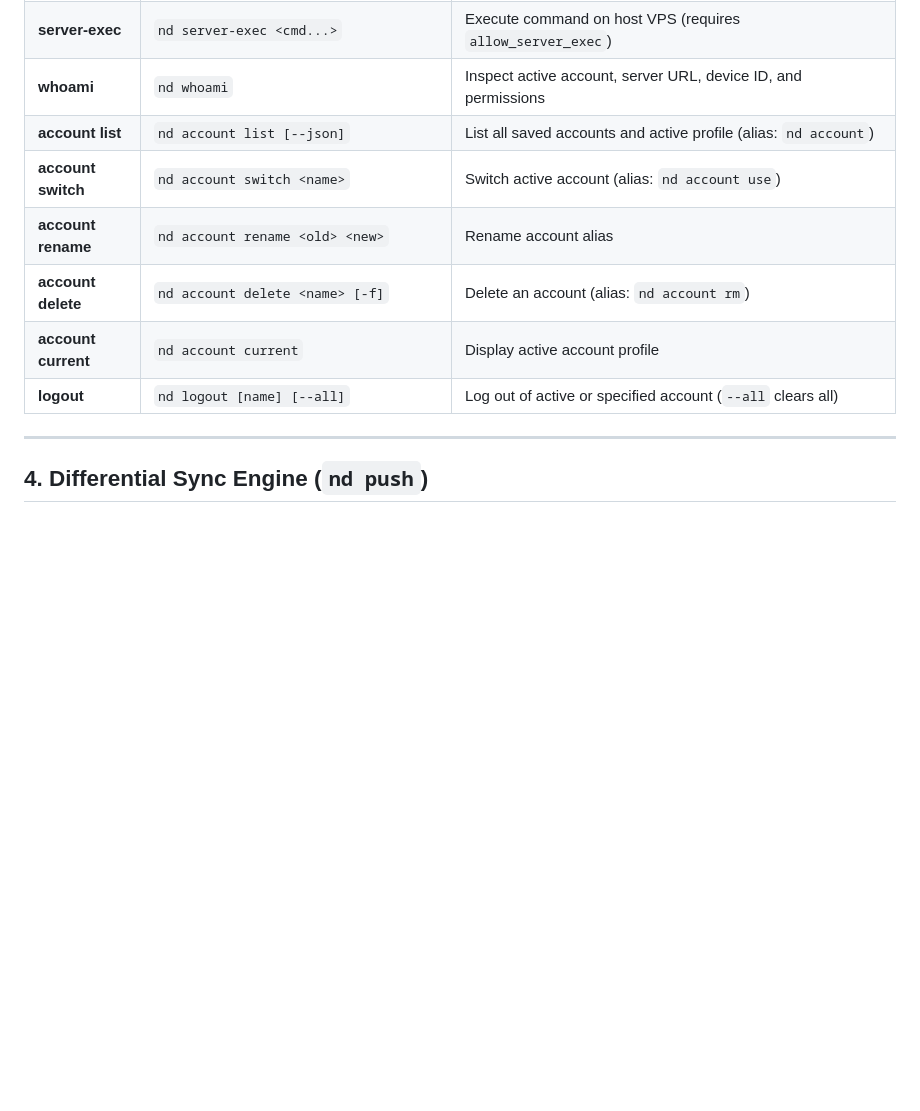
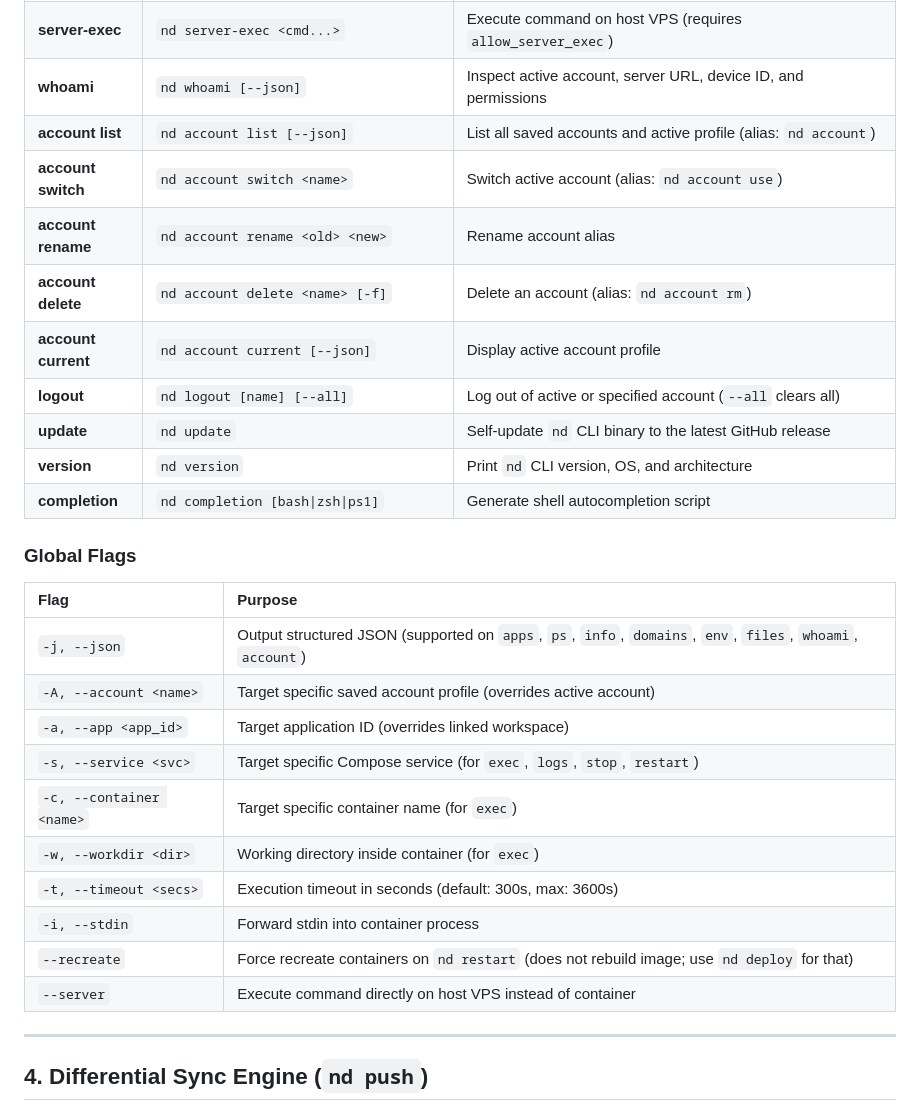
Before and after one commit to masudranaxpert/NextDeploy, a Markdown page: skills/nextdeploy-cli/SKILL.md, the part around one of its changes. GitHub-like rendering; blank space fills up the shorter version.

```diff
--- a/skills/nextdeploy-cli/SKILL.md
+++ b/skills/nextdeploy-cli/SKILL.md
@@ -97,13 +97,31 @@ When linked, all commands (`nd push`, `nd pull`, `nd diff`, `nd deploy`, `nd sto
 | **file rm** | `nd file rm <path> [-r] [-f]` | Delete remote file or folder (alias: `nd rm`) |
 | **folder rm**| `nd folder rm <path> [-f]` | Delete remote folder and all contents (alias: `nd folder delete`) |
 | **server-exec** | `nd server-exec <cmd...>` | Execute command on host VPS (requires `allow_server_exec`) |
-| **whoami** | `nd whoami` | Inspect active account, server URL, device ID, and permissions |
+| **whoami** | `nd whoami [--json]` | Inspect active account, server URL, device ID, and permissions |
 | **account list** | `nd account list [--json]` | List all saved accounts and active profile (alias: `nd account`) |
 | **account switch** | `nd account switch <name>` | Switch active account (alias: `nd account use`) |
 | **account rename** | `nd account rename <old> <new>` | Rename account alias |
 | **account delete** | `nd account delete <name> [-f]` | Delete an account (alias: `nd account rm`) |
-| **account current** | `nd account current` | Display active account profile |
+| **account current** | `nd account current [--json]` | Display active account profile |
 | **logout** | `nd logout [name] [--all]` | Log out of active or specified account (`--all` clears all) |
+| **update** | `nd update` | Self-update `nd` CLI binary to the latest GitHub release |
+| **version** | `nd version` | Print `nd` CLI version, OS, and architecture |
+| **completion** | `nd completion [bash\|zsh\|ps1]` | Generate shell autocompletion script |
+
+### Global Flags
+
+| Flag | Purpose |
+| :--- | :--- |
+| `-j, --json` | Output structured JSON (supported on `apps`, `ps`, `info`, `domains`, `env`, `files`, `whoami`, `account`) |
+| `-A, --account <name>` | Target specific saved account profile (overrides active account) |
+| `-a, --app <app_id>` | Target application ID (overrides linked workspace) |
+| `-s, --service <svc>` | Target specific Compose service (for `exec`, `logs`, `stop`, `restart`) |
+| `-c, --container <name>` | Target specific container name (for `exec`) |
+| `-w, --workdir <dir>` | Working directory inside container (for `exec`) |
+| `-t, --timeout <secs>` | Execution timeout in seconds (default: 300s, max: 3600s) |
+| `-i, --stdin` | Forward stdin into container process |
+| `--recreate` | Force recreate containers on `nd restart` (does not rebuild image; use `nd deploy` for that) |
+| `--server` | Execute command directly on host VPS instead of container |
 
 ---
 
```
Also changed, not shown: other parts of skills/nextdeploy-cli/SKILL.md (+59 -0 lines).
